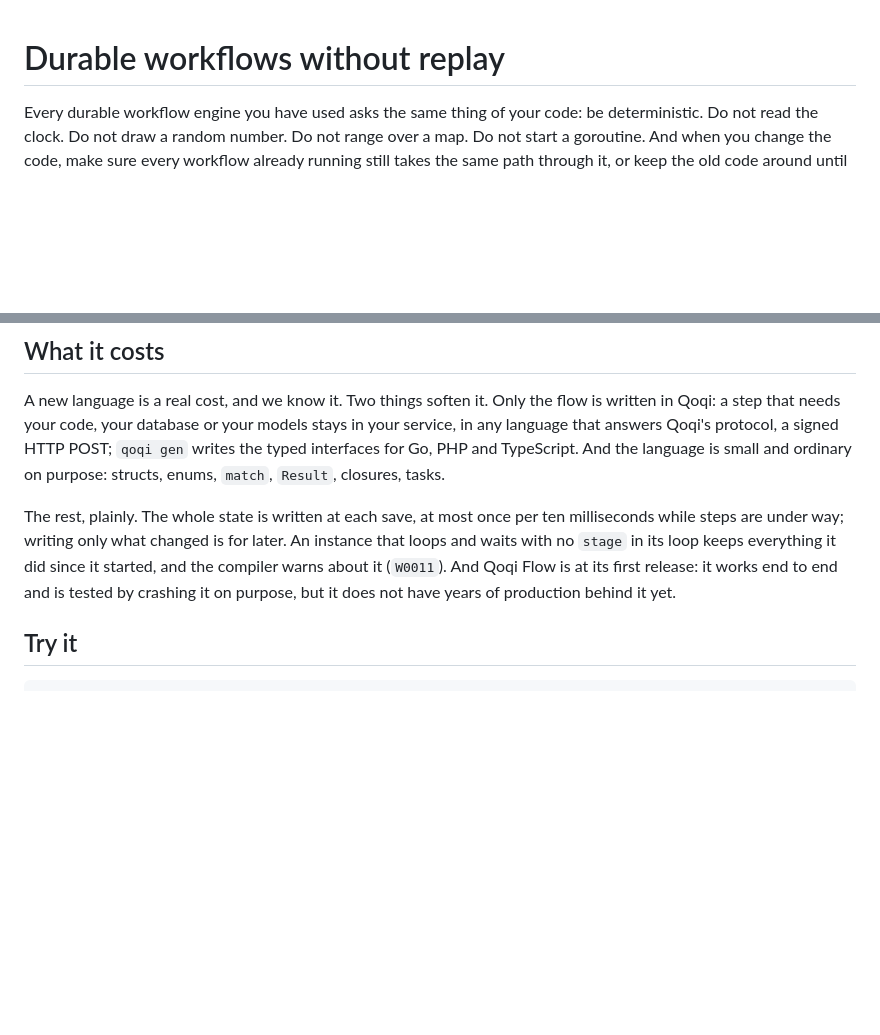
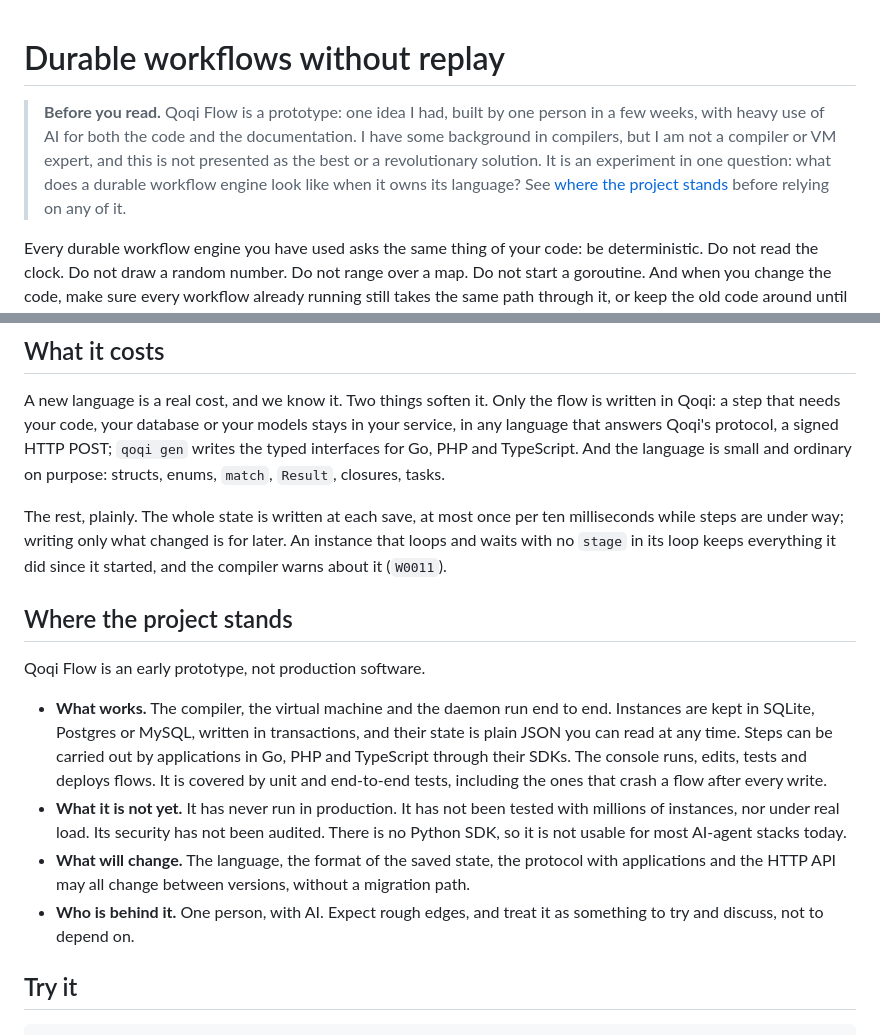
Before and after one commit to qoqiflow/qoqi, a Markdown page: website/blog/2026-10-18-durable-workflows-without-replay.md, 2 parts joined by grey strips. Rendered like a GitHub page; blank space fills up the shorter version.

```diff
--- a/website/blog/2026-10-18-durable-workflows-without-replay.md
+++ b/website/blog/2026-10-18-durable-workflows-without-replay.md
@@ -1,4 +1,6 @@
 # Durable workflows without replay
+
+> **Before you read.** Qoqi Flow is a prototype: one idea I had, built by one person in a few weeks, with heavy use of AI for both the code and the documentation. I have some background in compilers, but I am not a compiler or VM expert, and this is not presented as the best or a revolutionary solution. It is an experiment in one question: what does a durable workflow engine look like when it owns its language? See [where the project stands](#where-the-project-stands) before relying on any of it.
 
 Every durable workflow engine you have used asks the same thing of your code: be deterministic. Do not read the clock. Do not draw a random number. Do not range over a map. Do not start a goroutine. And when you change the code, make sure every workflow already running still takes the same path through it, or keep the old code around until the last of them is done.
 
@@ -128,7 +130,15 @@ fn testEveryCrash() {
 
 A new language is a real cost, and we know it. Two things soften it. Only the flow is written in Qoqi: a step that needs your code, your database or your models stays in your service, in any language that answers Qoqi's protocol, a signed HTTP POST; `qoqi gen` writes the typed interfaces for Go, PHP and TypeScript. And the language is small and ordinary on purpose: structs, enums, `match`, `Result`, closures, tasks.
 
-The rest, plainly. The whole state is written at each save, at most once per ten milliseconds while steps are under way; writing only what changed is for later. An instance that loops and waits with no `stage` in its loop keeps everything it did since it started, and the compiler warns about it (`W0011`). And Qoqi Flow is at its first release: it works end to end and is tested by crashing it on purpose, but it does not have years of production behind it yet.
+The rest, plainly. The whole state is written at each save, at most once per ten milliseconds while steps are under way; writing only what changed is for later. An instance that loops and waits with no `stage` in its loop keeps everything it did since it started, and the compiler warns about it (`W0011`).
+## Where the project stands
+
+Qoqi Flow is an early prototype, not production software.
+
+- **What works.** The compiler, the virtual machine and the daemon run end to end. Instances are kept in SQLite, Postgres or MySQL, written in transactions, and their state is plain JSON you can read at any time. Steps can be carried out by applications in Go, PHP and TypeScript through their SDKs. The console runs, edits, tests and deploys flows. It is covered by unit and end-to-end tests, including the ones that crash a flow after every write.
+- **What it is not yet.** It has never run in production. It has not been tested with millions of instances, nor under real load. Its security has not been audited. There is no Python SDK, so it is not usable for most AI-agent stacks today.
+- **What will change.** The language, the format of the saved state, the protocol with applications and the HTTP API may all change between versions, without a migration path.
+- **Who is behind it.** One person, with AI. Expect rough edges, and treat it as something to try and discuss, not to depend on.
 
 ## Try it
 
```
Also changed, not shown: README.md (+1 -1 lines).
